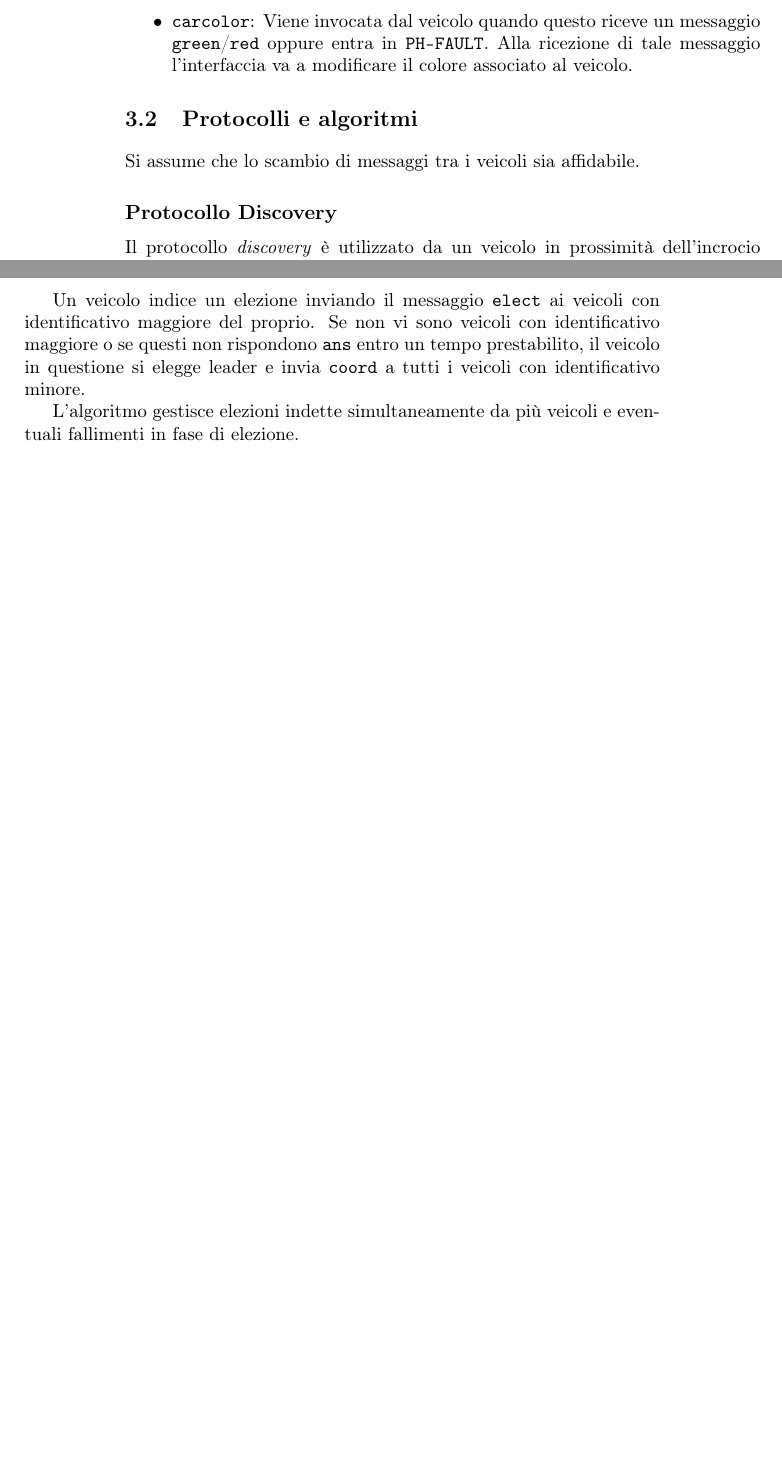
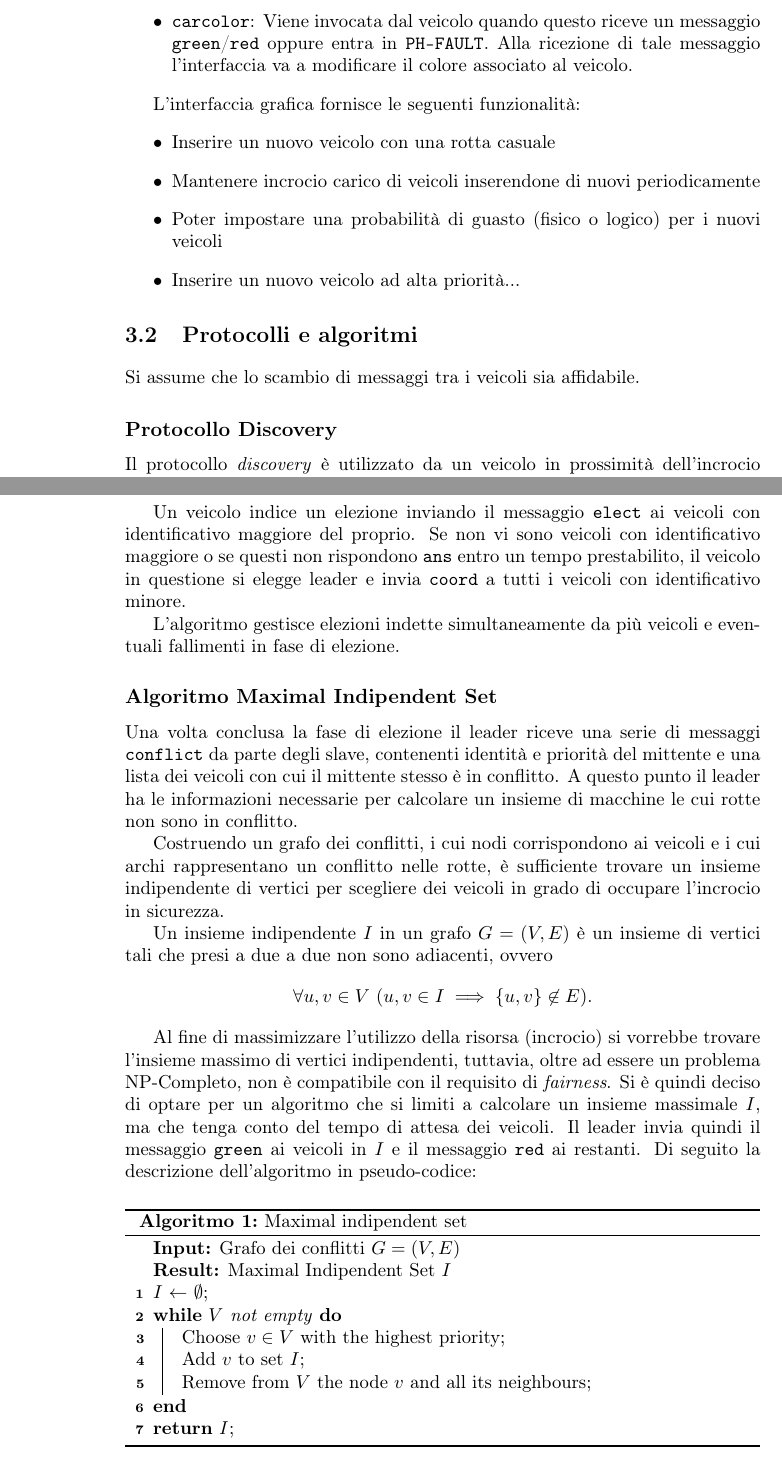
Before and after one commit to x-timk/automotive-dist-intersection, a LaTeX book (relazione/RelProgetto.tex): two parts of pages 18 and 19 of 29 before the commit and two parts of pages 18 and 20 of 31 after it, joined at a grey line, cut so that both start at the same text, the shorter picture padded with empty space. Compiled offline with pdfLaTeX.

Commit message:
Aggiunta descrizione MIS

```diff
--- a/relazione/RelProgetto.tex
+++ b/relazione/RelProgetto.tex
@@ -5,6 +5,9 @@
 \usepackage[italian]{cleveref}
 \usepackage{tikz}
 \usetikzlibrary{automata,positioning,topaths,calc, arrows}
+\usepackage{amssymb}
+\usepackage{amsmath}
+\usepackage[italiano,ruled, linesnumbered]{algorithm2e}
 
 \title{Implementazione di un sistema di incrocio stradale intelligente \\ for the Project of Distributed Systems}
 
@@ -616,8 +619,13 @@ Si riportano di seguito i messaggi che è possibile inviare all'interfaccia graf
   al veicolo.
 \end{itemize}
 
-
-
+L'interfaccia grafica fornisce le seguenti funzionalità:
+\begin{itemize}
+\item Inserire un nuovo veicolo con una rotta casuale
+\item Mantenere incrocio carico di veicoli inserendone di nuovi periodicamente
+\item Poter impostare una probabilità di guasto (fisico o logico) per i nuovi veicoli
+\item Inserire un nuovo veicolo ad alta priorità...
+\end{itemize}
 
 \section{Protocolli e algoritmi}
 \label{sec:protalg}
@@ -726,6 +734,37 @@ tutti i veicoli con identificativo minore.
 L'algoritmo gestisce elezioni indette simultaneamente da più veicoli e eventuali
 fallimenti in fase di elezione.
 
+\subsection{Algoritmo Maximal Indipendent Set}
+Una volta conclusa la fase di elezione il leader riceve una serie di messaggi \texttt{conflict} da parte degli slave, contenenti identità e priorità del mittente e una lista dei veicoli con cui il mittente stesso è in conflitto.
+A questo punto il leader ha le informazioni necessarie per calcolare un insieme di macchine le cui rotte non sono in conflitto.
+
+Costruendo un grafo dei conflitti, i cui nodi corrispondono ai veicoli e i cui archi rappresentano un conflitto nelle rotte, è sufficiente trovare un insieme indipendente di vertici per scegliere dei veicoli in grado di occupare l'incrocio in sicurezza.
+
+Un insieme indipendente $I$ in un grafo $G=(V,E)$ è un insieme di vertici tali che presi a due a due non sono adiacenti, ovvero
+\[\forall u,v \in V \, \, (u, v \in I \implies \{u,v\} \not\in E).\]
+
+Al fine di massimizzare l'utilizzo della risorsa (incrocio) si vorrebbe trovare l'insieme massimo di vertici indipendenti, tuttavia, oltre ad essere un problema NP-Completo, non è compatibile con il requisito di \emph{fairness}.
+Si è quindi deciso di optare per un algoritmo che si limiti a calcolare un insieme massimale $I$, ma che tenga conto del tempo di attesa dei veicoli.
+Il leader invia quindi il messaggio \texttt{green} ai veicoli in $I$ e il messaggio \texttt{red} ai restanti.
+Di seguito la descrizione dell'algoritmo in pseudo-codice:
+
+\begin{algorithm}
+\SetKwFunction{Sort}{sort\_by\_priority}
+\SetKwFunction{Pop}{pop}
+
+\SetAlgoLined
+\KwIn{Grafo dei conflitti $G=(V,E)$}
+\KwResult{Maximal Indipendent Set $I$}
+$I$ $\leftarrow$ $\emptyset$\;
+\While{$V$ not empty}{
+Choose $v \in V$ with the highest priority\;
+Add $v$ to set $I$\;
+Remove from $V$ the node $v$ and all its neighbours\;
+}
+\KwRet{I}\;
+\caption{Maximal indipendent set}
+\end{algorithm}
+
 \newpage
 This chapter is devoted to the description of the general architectures, and specific algorithms.
 
```
